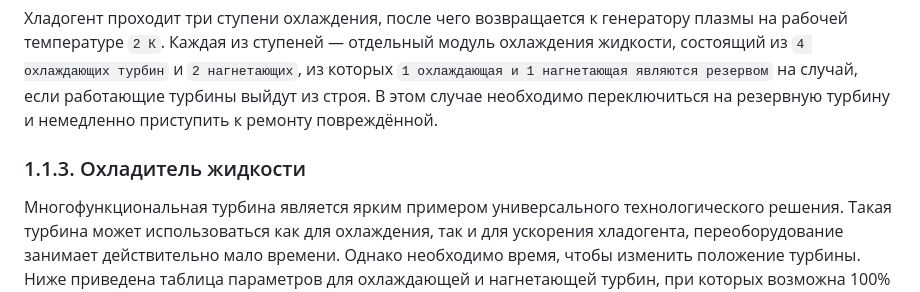
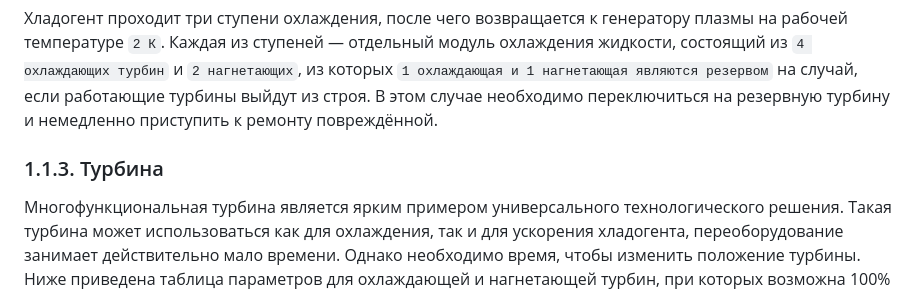
Before and after one commit to andrwnv/death_star, a Markdown page: docs/units/1_energy_unit.md, the part around the change. GitHub-like rendering.

```diff
--- a/docs/units/1_energy_unit.md
+++ b/docs/units/1_energy_unit.md
@@ -21,7 +21,7 @@
 ### 1.1.2. Охладитель жидкости
 Хладогент проходит три ступени охлаждения, после чего возвращается к генератору плазмы на рабочей температуре `2 К`. Каждая из ступеней — отдельный модуль охлаждения жидкости, состоящий из `4 охлаждающих турбин` и `2 нагнетающих`, из которых `1 охлаждающая и 1 нагнетающая являются резервом` на случай, если работающие турбины выйдут из строя. В этом случае необходимо переключиться на резервную турбину и немедленно приступить к ремонту повреждённой.
 
-### 1.1.3. Охладитель жидкости
+### 1.1.3. Турбина
 Многофункциональная турбина является ярким примером универсального технологического решения. Такая турбина может использоваться как для охлаждения, так и для ускорения хладогента, переоборудование занимает действительно мало времени. Однако необходимо время, чтобы изменить положение турбины. Ниже приведена таблица параметров для охлаждающей и нагнетающей турбин, при которых возможна 100% эффективность её работы.
 
 |                                  |  **Охлаждающая**  |  **Нагнетающая**  |
```
Also changed, not shown: docs/units/2_atmosphere_unit.md (+19 -8 lines).
